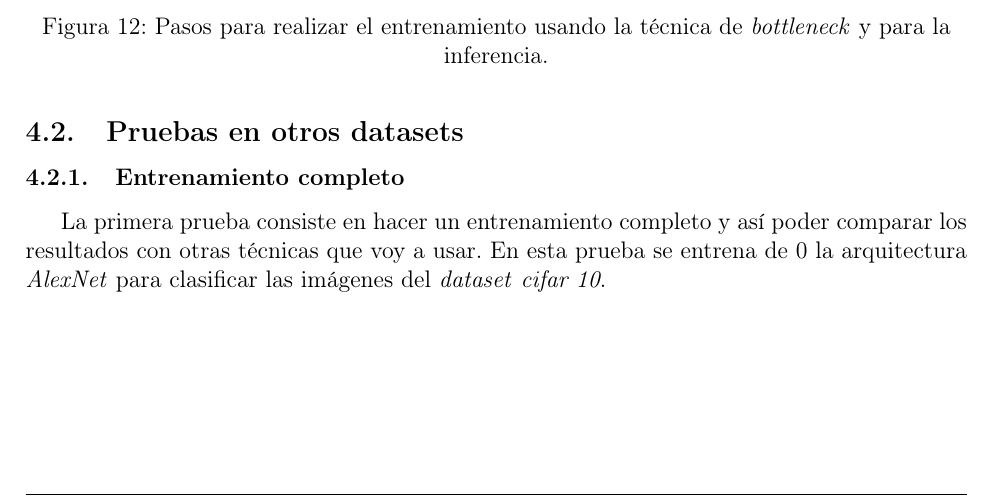
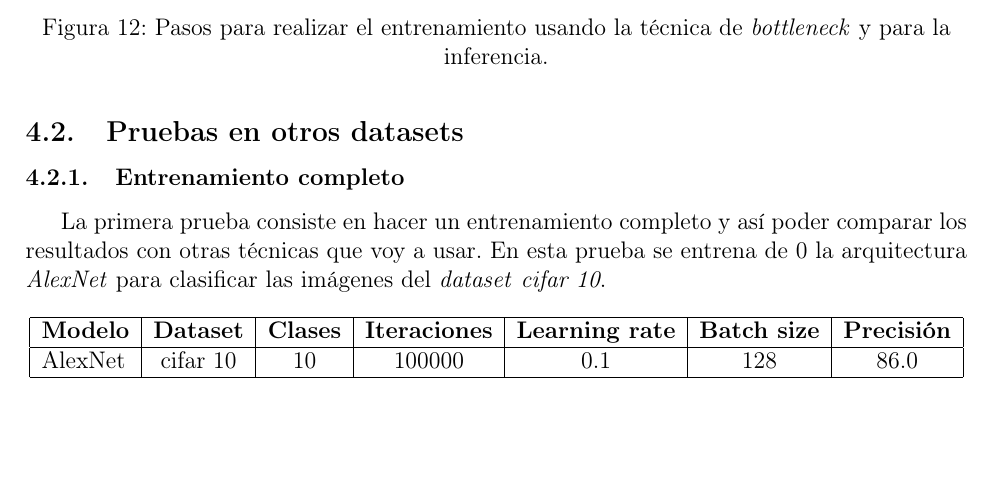
Before and after one commit to Gonzalocl/tfg, a LaTeX document (doc/memoria.tex): part of page 20 of 34, cut so that both start at the same text, the shorter picture padded with empty space. Compiled offline with pdfLaTeX.

Commit message:
entrenamiento completo

```diff
--- a/doc/memoria.tex
+++ b/doc/memoria.tex
@@ -488,5 +488,7 @@ La primera prueba consiste en hacer un entrenamiento completo y así poder compa
 
 \begin{table}[H]
 \centering
-\begin{tabular}{|l|l|l|}
+\begin{tabular}{|l|l|l|l|l|l|l|}
 \hline
+\textbf{Modelo} & \textbf{Dataset}              & \textbf{Clases}         & \textbf{Iteraciones}        & \textbf{Learning rate}   & \textbf{Batch size}      & \textbf{Precisión}        \\ \hline
+AlexNet         & \multicolumn{1}{c|}{cifar 10} & \multicolumn{1}{c|}{10} & \multicolumn{1}{c|}{100000} & \multicolumn{1}{c|}{0.1} & \multicolumn{1}{c|}{128} & \multicolumn{1}{c|}{86.0} \\ \hline
```
Also changed, not shown: doc/memoria.tex (4 more changed lines).
